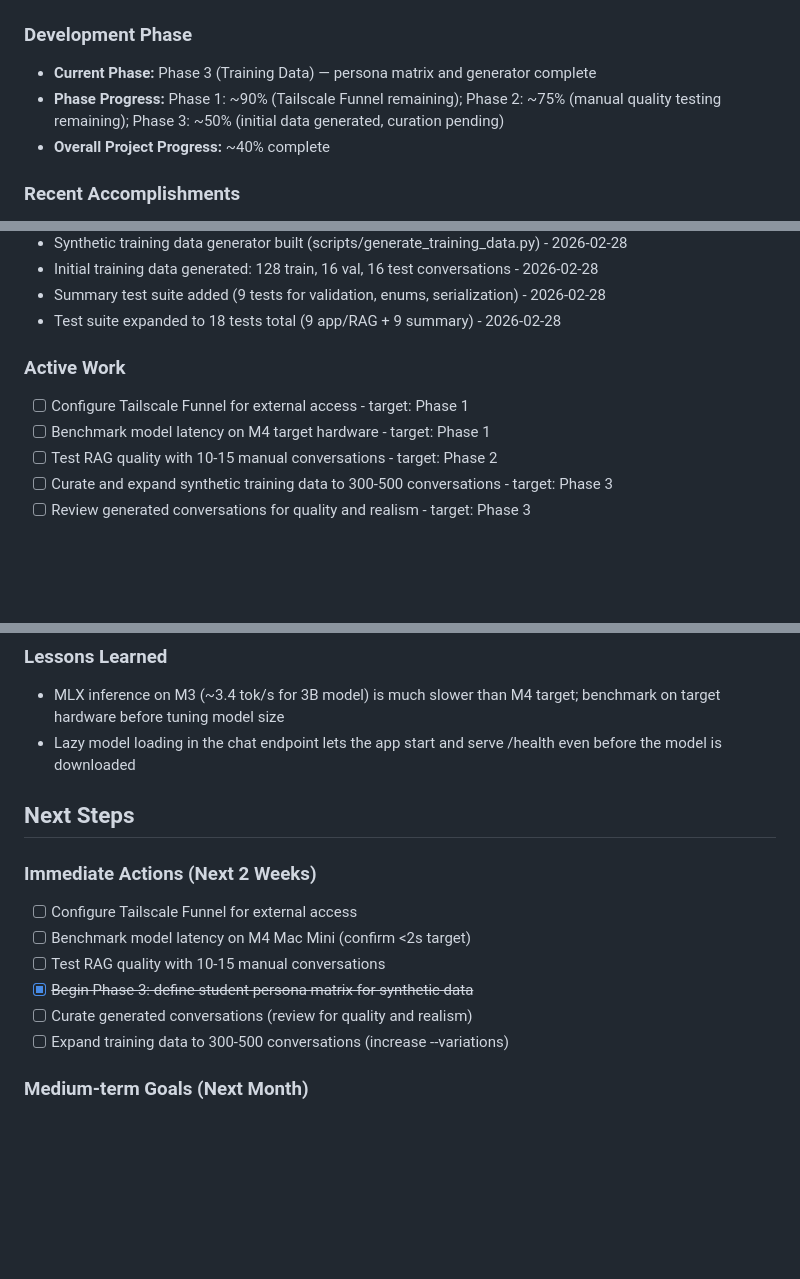
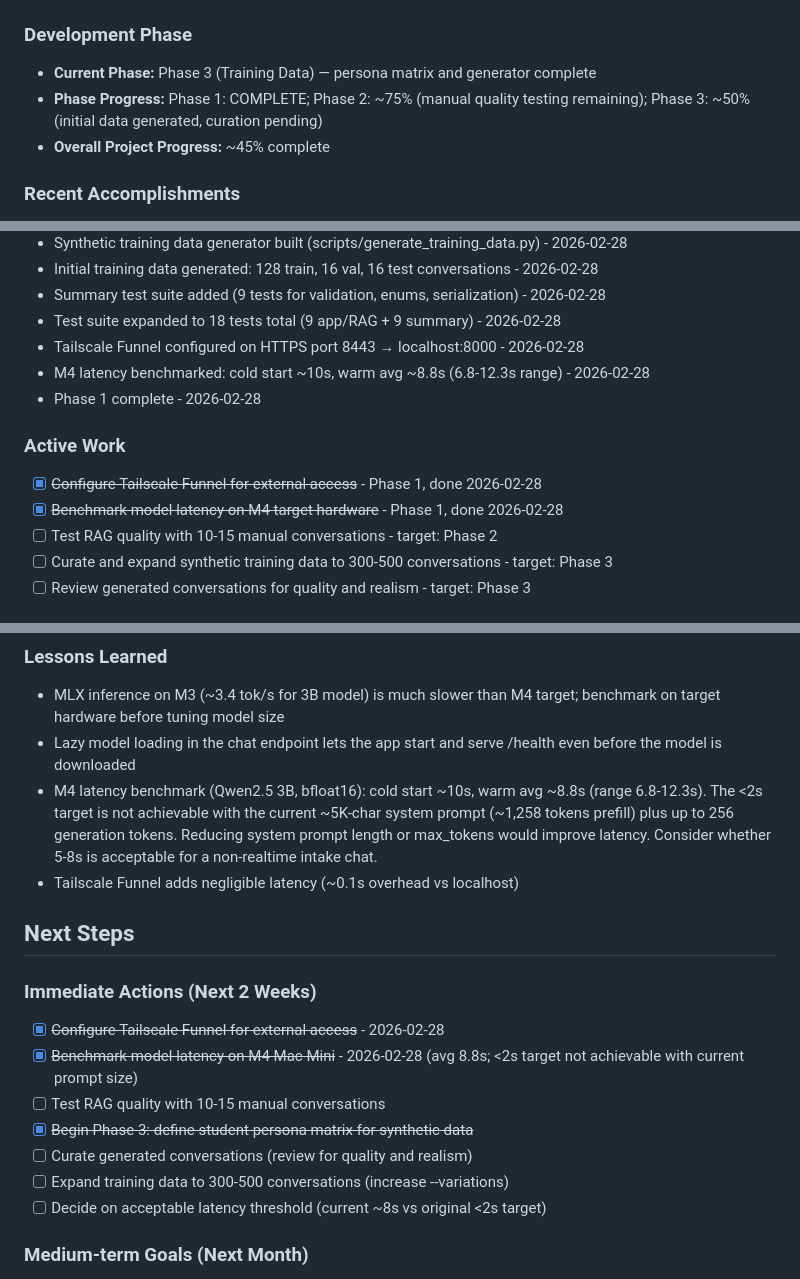
Before and after one commit to francojc/office-hours-intake-bot, a Markdown page: specs/progress.md, 3 parts joined by grey strips. GitHub-like rendering; blank space fills up the shorter version.

Commit message:
docs: update Tailscale Funnel config and mark Phase 1 as complete

```diff
--- a/specs/progress.md
+++ b/specs/progress.md
@@ -9,8 +9,8 @@
 ### Development Phase
 
 - **Current Phase:** Phase 3 (Training Data) — persona matrix and generator complete
-- **Phase Progress:** Phase 1: ~90% (Tailscale Funnel remaining); Phase 2: ~75% (manual quality testing remaining); Phase 3: ~50% (initial data generated, curation pending)
-- **Overall Project Progress:** ~40% complete
+- **Phase Progress:** Phase 1: COMPLETE; Phase 2: ~75% (manual quality testing remaining); Phase 3: ~50% (initial data generated, curation pending)
+- **Overall Project Progress:** ~45% complete
 
 ### Recent Accomplishments
 
@@ -39,11 +39,14 @@
 - Initial training data generated: 128 train, 16 val, 16 test conversations - 2026-02-28
 - Summary test suite added (9 tests for validation, enums, serialization) - 2026-02-28
 - Test suite expanded to 18 tests total (9 app/RAG + 9 summary) - 2026-02-28
+- Tailscale Funnel configured on HTTPS port 8443 → localhost:8000 - 2026-02-28
+- M4 latency benchmarked: cold start ~10s, warm avg ~8.8s (6.8-12.3s range) - 2026-02-28
+- Phase 1 complete - 2026-02-28
 
 ### Active Work
 
-- [ ] Configure Tailscale Funnel for external access - target: Phase 1
-- [ ] Benchmark model latency on M4 target hardware - target: Phase 1
+- [x] ~~Configure Tailscale Funnel for external access~~ - Phase 1, done 2026-02-28
+- [x] ~~Benchmark model latency on M4 target hardware~~ - Phase 1, done 2026-02-28
 - [ ] Test RAG quality with 10-15 manual conversations - target: Phase 2
 - [ ] Curate and expand synthetic training data to 300-500 conversations - target: Phase 3
 - [ ] Review generated conversations for quality and realism - target: Phase 3
@@ -162,17 +167,20 @@
 
 - MLX inference on M3 (~3.4 tok/s for 3B model) is much slower than M4 target; benchmark on target hardware before tuning model size
 - Lazy model loading in the chat endpoint lets the app start and serve /health even before the model is downloaded
+- M4 latency benchmark (Qwen2.5 3B, bfloat16): cold start ~10s, warm avg ~8.8s (range 6.8-12.3s). The <2s target is not achievable with the current ~5K-char system prompt (~1,258 tokens prefill) plus up to 256 generation tokens. Reducing system prompt length or max_tokens would improve latency. Consider whether 5-8s is acceptable for a non-realtime intake chat.
+- Tailscale Funnel adds negligible latency (~0.1s overhead vs localhost)
 
 ## Next Steps
 
 ### Immediate Actions (Next 2 Weeks)
 
-- [ ] Configure Tailscale Funnel for external access
-- [ ] Benchmark model latency on M4 Mac Mini (confirm <2s target)
+- [x] ~~Configure Tailscale Funnel for external access~~ - 2026-02-28
+- [x] ~~Benchmark model latency on M4 Mac Mini~~ - 2026-02-28 (avg 8.8s; <2s target not achievable with current prompt size)
 - [ ] Test RAG quality with 10-15 manual conversations
 - [x] ~~Begin Phase 3: define student persona matrix for synthetic data~~
 - [ ] Curate generated conversations (review for quality and realism)
 - [ ] Expand training data to 300-500 conversations (increase --variations)
+- [ ] Decide on acceptable latency threshold (current ~8s vs original <2s target)
 
 ### Medium-term Goals (Next Month)
 
```
Also changed, not shown: other parts of specs/progress.md (+4 -2 lines), CLAUDE.md (+4 -3 lines), specs/planning.md (+3 -2 lines).
